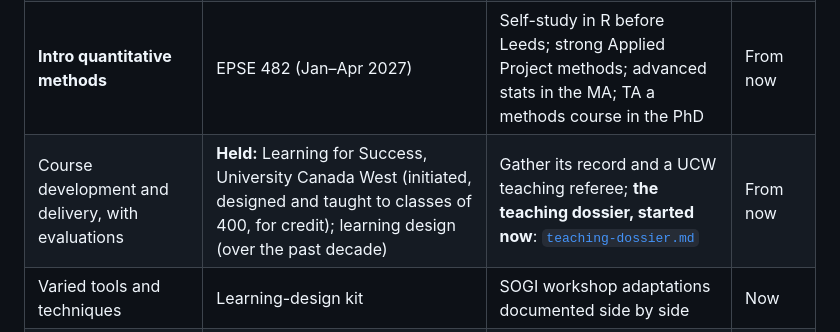
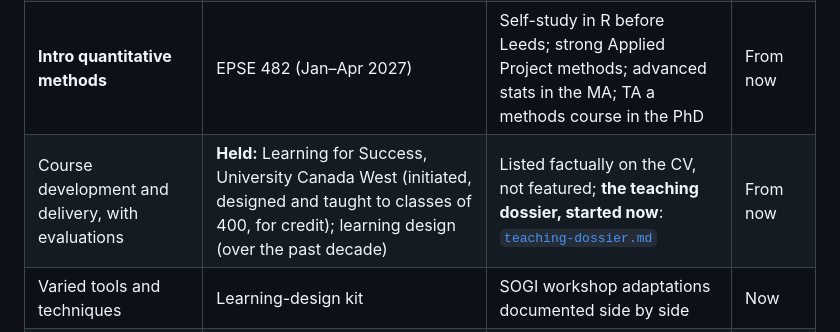
Before and after one commit to amr0bin/career, a Markdown page: roles/3-adjunct-professor/README.md, the part around the change. GitHub-like rendering.

```diff
--- a/roles/3-adjunct-professor/README.md
+++ b/roles/3-adjunct-professor/README.md
@@ -17,7 +17,7 @@ UBC Department of Psychology, **Lecturer**, Faculty of Arts: full-time, **24 cre
 | PhD in psychology or related | UBC Counselling Psychology PhD | Confirm it reads as related (item 56) | Stage 3 |
 | Broad psychology plus a subdiscipline the department holds | PhD-only prerequisites; dissertation | Frame the dissertation toward health or clinical (item 57); breadth reading from now | Stages 2–3 |
 | **Intro quantitative methods** | EPSE 482 (Jan–Apr 2027) | Self-study in R before Leeds; strong Applied Project methods; advanced stats in the MA; TA a methods course in the PhD | From now |
-| Course development and delivery, with evaluations | **Held:** Learning for Success, University Canada West (initiated, designed and taught to classes of 400, for credit); learning design (over the past decade) | Gather its record and a UCW teaching referee; **the teaching dossier, started now**: [`teaching-dossier.md`](teaching-dossier.md) | From now |
+| Course development and delivery, with evaluations | **Held:** Learning for Success, University Canada West (initiated, designed and taught to classes of 400, for credit); learning design (over the past decade) | Listed factually on the CV, not featured; **the teaching dossier, started now**: [`teaching-dossier.md`](teaching-dossier.md) | From now |
 | Varied tools and techniques | Learning-design kit | SOGI workshop adaptations documented side by side | Now |
 | Equity and inclusion statement | The whole arc | A dated contributions log, opened now | From now |
 | Three referees | — | Referee tracker in the private dossier store | From now |
```
Also changed, not shown: decisions/2026-11-05-ubc-psychology-lecturer-benchmark.md (+1 -1 lines), roles/3-adjunct-professor/teaching-dossier.md (+4 -4 lines).
